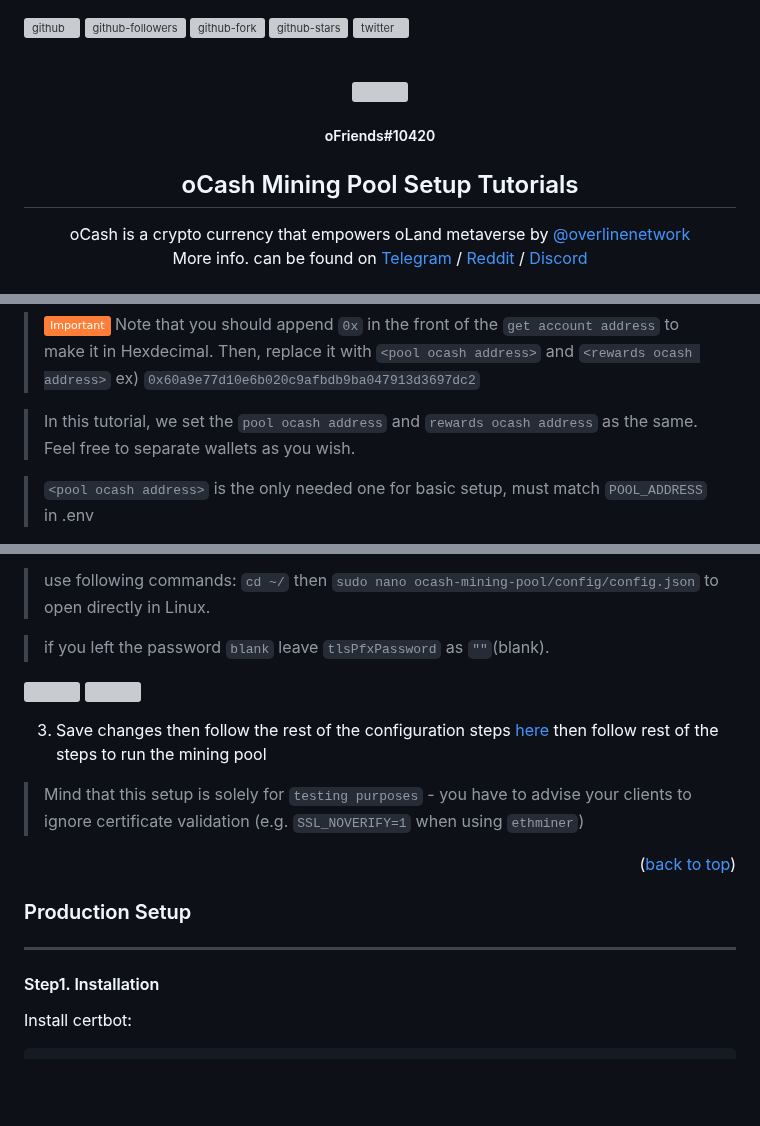
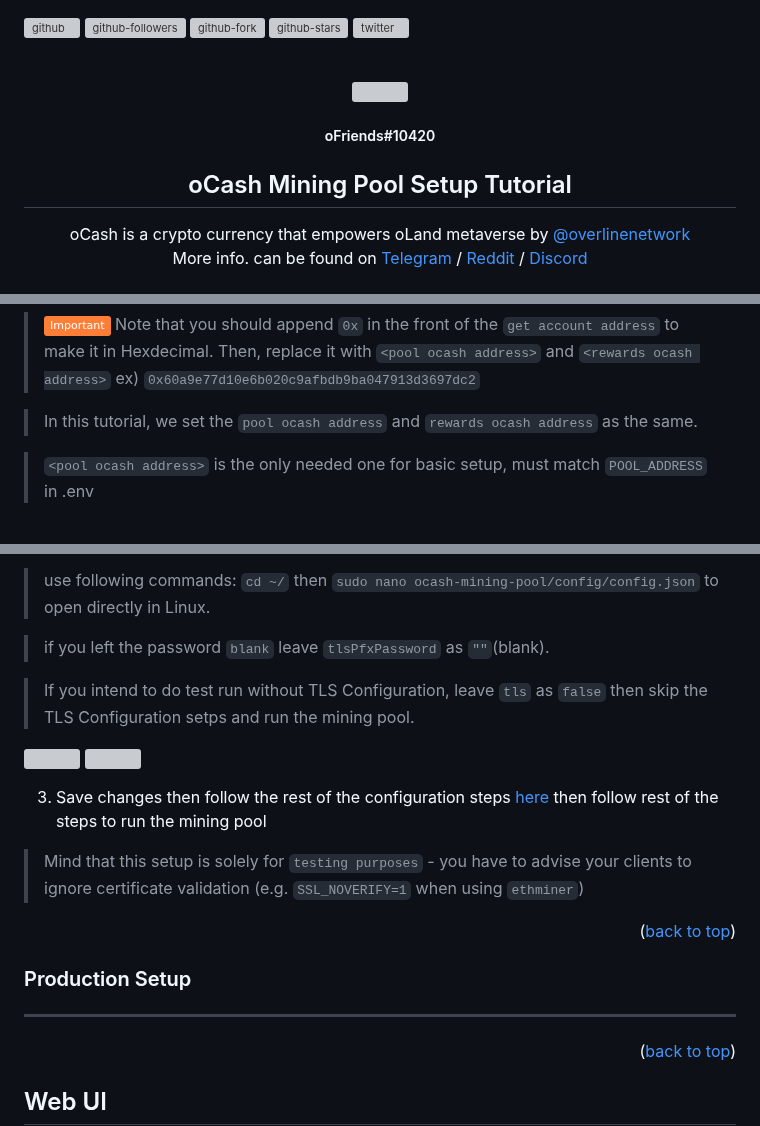
Before and after one commit to PineappleBingoPlayer/ocash-mining-pool-setup-tutorial, a Markdown page: README.md, 3 parts joined by grey strips. Drawn GitHub-style; badges without logos; blank space fills up the shorter version; grey boxes are pictures that could not be loaded.

```diff
--- a/README.md
+++ b/README.md
@@ -13,6 +13,6 @@
   </a>
   <h5>oFriends#10420</h5>
-  <h2 align="center">oCash Mining Pool Setup Tutorials</h2>
+  <h2 align="center">oCash Mining Pool Setup Tutorial</h2>
 
   <p align="center">
     oCash is a crypto currency that empowers oLand metaverse by <a href="https://twitter.com/overlinenetwork">@overlinenetwork</a>
@@ -648,7 +647,7 @@ cp .env.example .env && cp config/config.example.json config/config.json
 
 > ![important-shield] Note that you should append `0x` in the front of the `get account address` to make it in Hexdecimal. Then, replace it with `<pool ocash address>` and `<rewards ocash address>` ex) `0x60a9e77d10e6b020c9afbdb9ba047913d3697dc2`
 
-> In this tutorial, we set the `pool ocash address` and `rewards ocash address` as the same. Feel free to separate wallets as you wish.
+> In this tutorial, we set the `pool ocash address` and `rewards ocash address` as the same.
 
 > `<pool ocash address>` is the only needed one for basic setup, must match `POOL_ADDRESS` in .env
 
@@ -811,6 +810,8 @@ admin@ip-xxx-xx-xx-xxx:~$
 
 > if you left the password `blank` leave `tlsPfxPassword` as `""`(blank).
 
+> If you intend to do test run without TLS Configuration, leave `tls` as `false` then skip the TLS Configuration setps and run the mining pool.
+
 <img src="https://github.com/PineappleBingoPlayer/ocash-mining-pool-setup-tutorial/assets/134893455/c980c52a-127d-4b78-bb2c-d36b00fc9d26" width="11%"></img>
 <img src="https://github.com/PineappleBingoPlayer/ocash-mining-pool-setup-tutorial/assets/134893455/984d6a68-13b6-4c52-adb5-96ee95f1f86d" width="11%"></img>
 
@@ -822,6 +823,7 @@ admin@ip-xxx-xx-xx-xxx:~$
 
 ### Production Setup
 ------
+<!--
 #### Step1. Installation
 
 Install certbot:
```
Also changed, not shown: other parts of README.md (+2 -2 lines).
